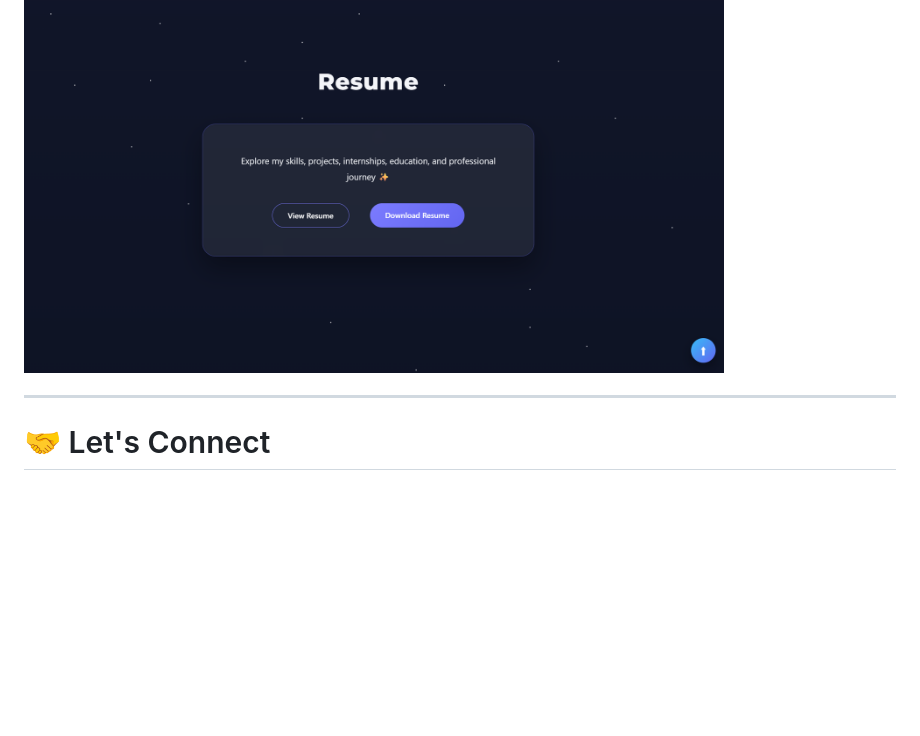
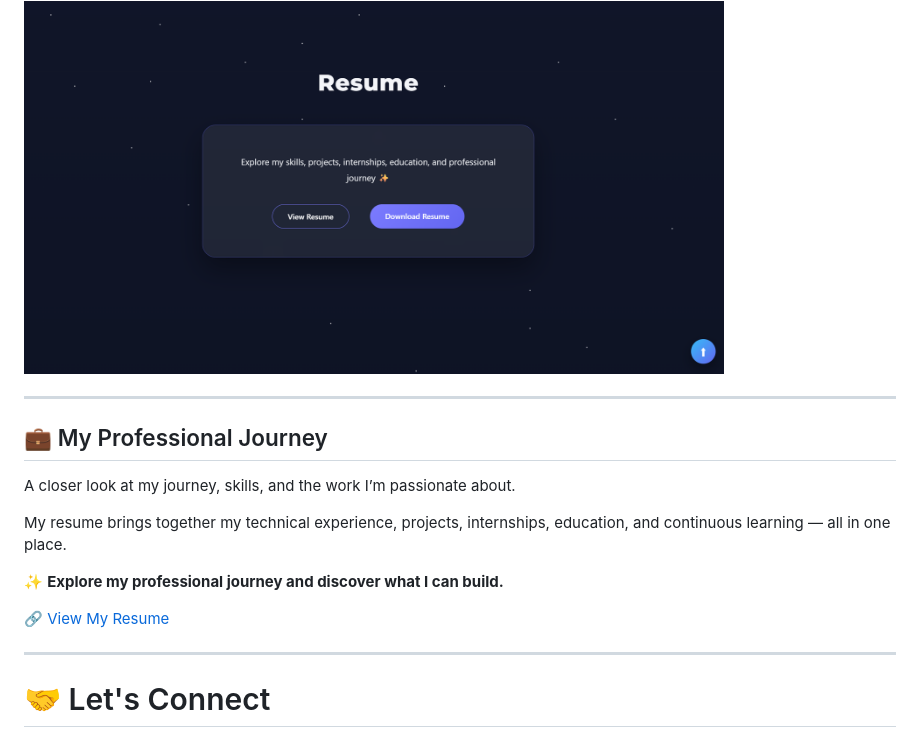
Before and after one commit to yuvashreedhanasekaren-coder/yuvashree-portfolio, a Markdown page: README.md, the part around one of its changes. GitHub-like rendering; blank space fills up the shorter version.

```diff
--- a/README.md
+++ b/README.md
@@ -310,6 +311,18 @@ The resume contains my academic background, technical skills, internships, proje
 ### Resume Preview
 
 <img src="assets/portfolio_outputs/resume.png" width="700" alt="Resume">
+
+---
+
+## 💼 My Professional Journey
+
+A closer look at my journey, skills, and the work I’m passionate about.
+
+My resume brings together my technical experience, projects, internships, education, and continuous learning — all in one place.
+
+✨ **Explore my professional journey and discover what I can build.**
+
+[🔗 View My Resume](https://subtle-cheesecake-01abe0.netlify.app/)
 
 ---
 
```
Also changed, not shown: other parts of README.md (+2 -1 lines).
